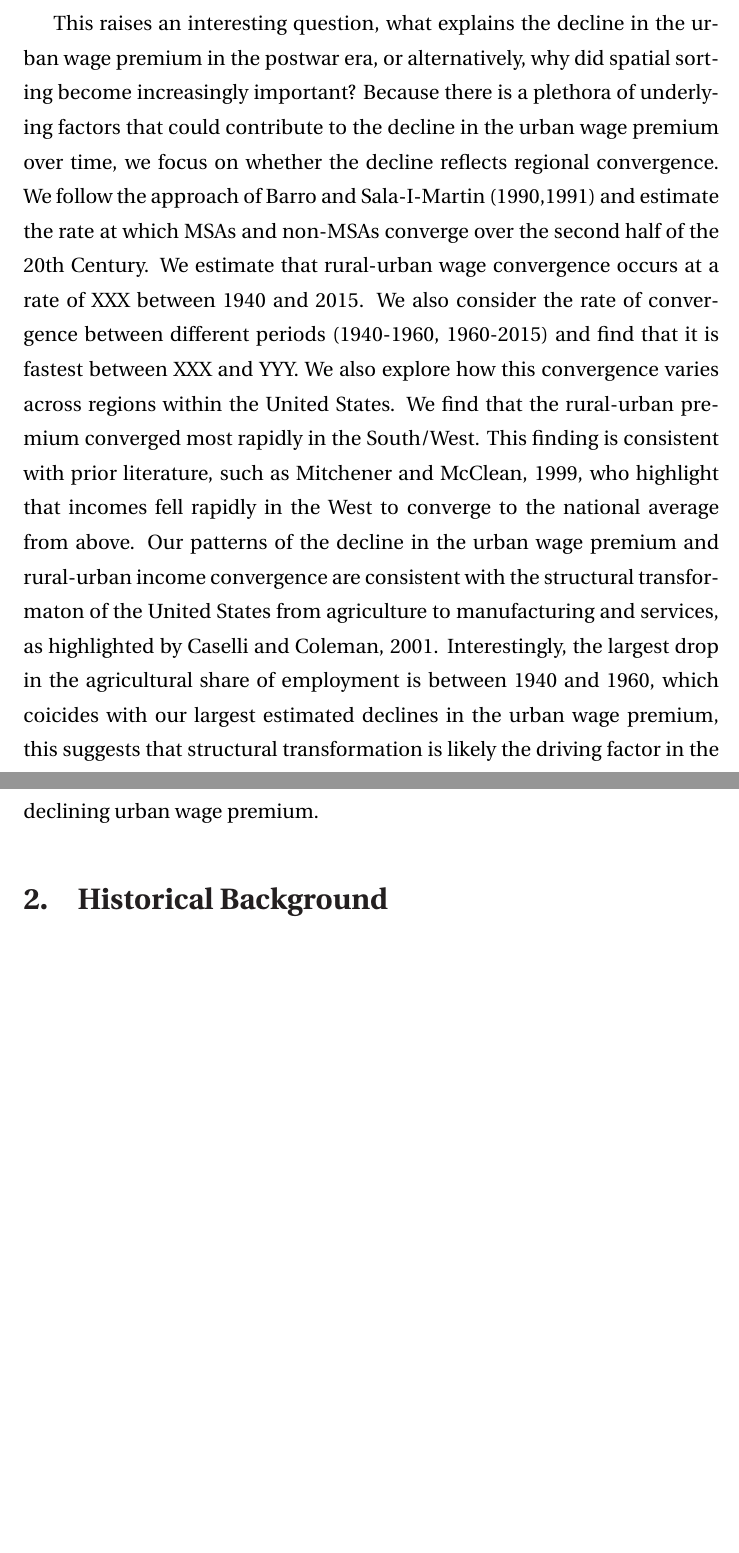
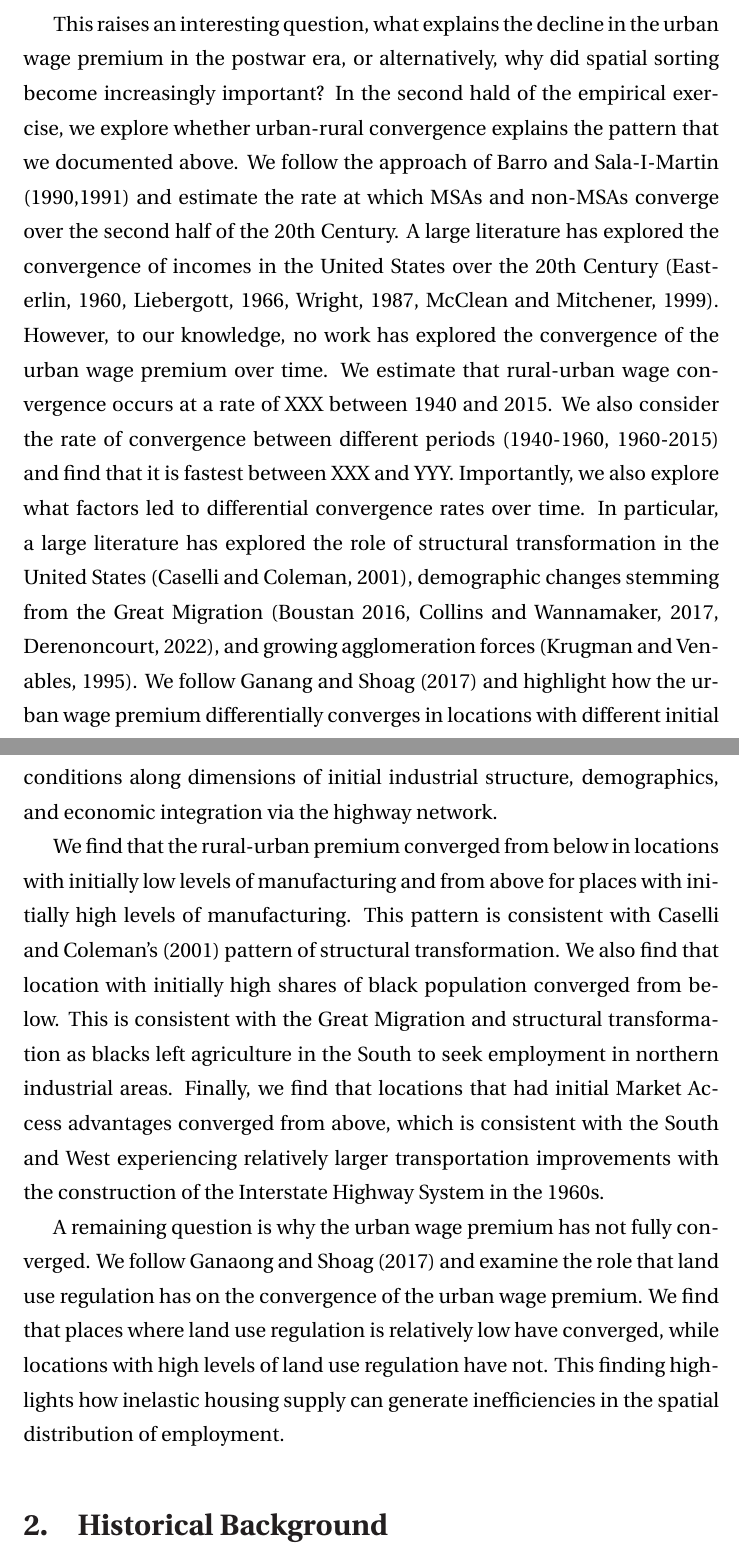
Before and after one commit to jaworskit/urban-wage-premium, a LaTeX paper (paper/UrbanWagePremium_paper.tex): two parts of pages 4 and 5 of 24 before the commit and two parts of pages 4 and 5 of 25 after it, joined at a grey line, cut so that both start at the same text, the shorter picture padded with empty space. Compiled offline with pdfLaTeX.

Commit message:
Update UrbanWagePremium_paper.tex

```diff
--- a/paper/UrbanWagePremium_paper.tex
+++ b/paper/UrbanWagePremium_paper.tex
@@ -105,15 +105,27 @@ Our estimate of 5 percent in the period 1960-2015 is very similar to the estimat
 The estimates prior to 1979 are new to the literature.
 
 This raises an interesting question, what explains the decline in the urban wage premium in the postwar era, or alternatively, why did spatial sorting become increasingly important?
-Because there is a plethora of underlying factors that could contribute to the decline in the urban wage premium over time, we focus on whether the decline reflects regional convergence.
+In the second hald of the empirical exercise, we explore whether urban-rural convergence explains the pattern that we documented above.
 We follow the approach of Barro and Sala-I-Martin (1990,1991) and estimate the rate at which MSAs and non-MSAs converge over the second half of the 20th Century.
+A large literature has explored the convergence of incomes in the United States over the 20th Century (Easterlin, 1960, Liebergott, 1966, Wright, 1987, McClean and Mitchener, 1999).
+However, to our knowledge, no work has explored the convergence of the urban wage premium over time.
 We estimate that rural-urban wage convergence occurs at a rate of XXX between 1940 and 2015.
 We also consider the rate of convergence between different periods (1940-1960, 1960-2015) and find that it is fastest between XXX and YYY.
-We also explore how this convergence varies across regions within the United States.
-We find that the rural-urban premium converged most rapidly in the South/West. %this is based on the UWP figure by region.
-This finding is consistent with prior literature, such as Mitchener and McClean, 1999, who highlight that incomes fell rapidly in the West to converge to the national average from above.
-Our patterns of the decline in the urban wage premium and rural-urban income convergence are consistent with the structural transformaton of the United States from agriculture to manufacturing and services, as highlighted by Caselli and Coleman, 2001.
-Interestingly, the largest drop in the agricultural share of employment is between 1940 and 1960, which coicides with our largest estimated declines in the urban wage premium, this suggests that structural transformation is likely the driving factor in the declining urban wage premium.
+Importantly, we also explore what factors led to differential convergence rates over time.
+In particular, a large literature has explored the role of structural transformation in the United States (Caselli and Coleman, 2001), demographic changes stemming from the Great Migration (Boustan 2016, Collins and Wannamaker, 2017, Derenoncourt, 2022), and growing agglomeration forces (Krugman and Venables, 1995).
+We follow Ganang and Shoag (2017) and highlight how the urban wage premium differentially converges in locations with different initial conditions along dimensions of initial industrial structure, demographics, and economic integration via the highway network.
+
+We find that the rural-urban premium converged from below in locations with initially low levels of manufacturing and from above for places with initially high levels of manufacturing.
+This pattern is consistent with Caselli and Coleman's (2001) pattern of structural transformation.
+We also find that location with initially high shares of black population converged from below.
+This is consistent with the Great Migration and structural transformation as blacks left agriculture in the South to seek employment in northern industrial areas.
+Finally, we find that locations that had initial Market Access advantages converged from above, which is consistent with the South and West experiencing relatively larger transportation improvements with the construction of the Interstate Highway System in the 1960s.
+
+A remaining question is why the urban wage premium has not fully converged.
+We follow Ganaong and Shoag (2017) and examine the role that land use regulation has on the convergence of the urban wage premium.
+We find that places where land use regulation is relatively low have converged, while locations with high levels of land use regulation have not.
+This finding highlights how inelastic housing supply can generate inefficiencies in the spatial distribution of employment.
+
 
 
 %Overall, our findings highlight the role that selection, both by individuals and firms, contributes to the urban wage premium.
```
Also changed, not shown: paper/UrbanWagePremium_paper.tex (10 more changed lines).
